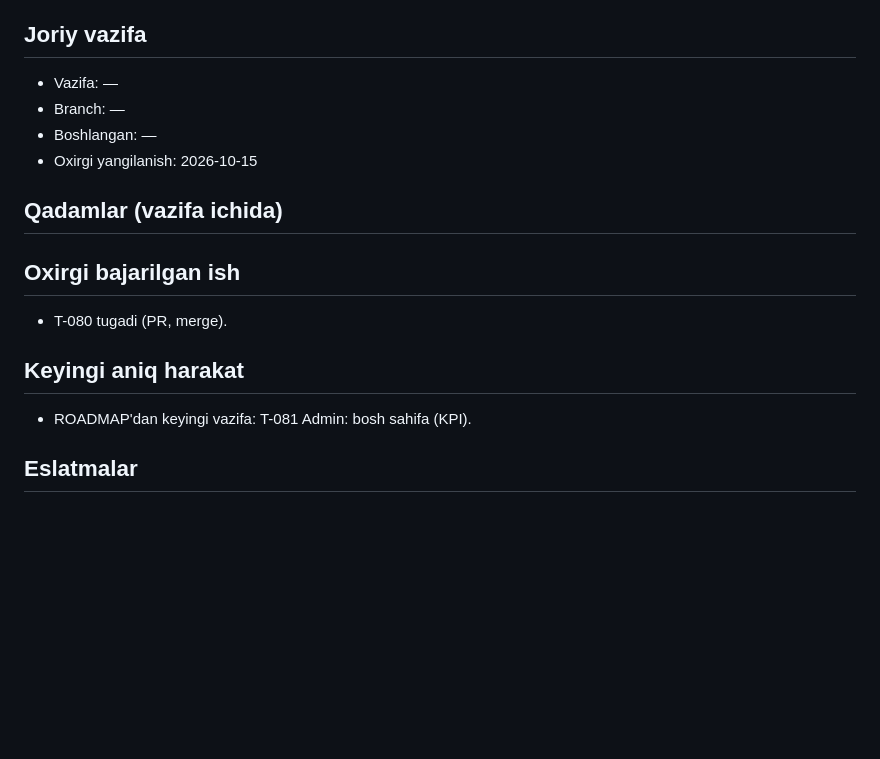
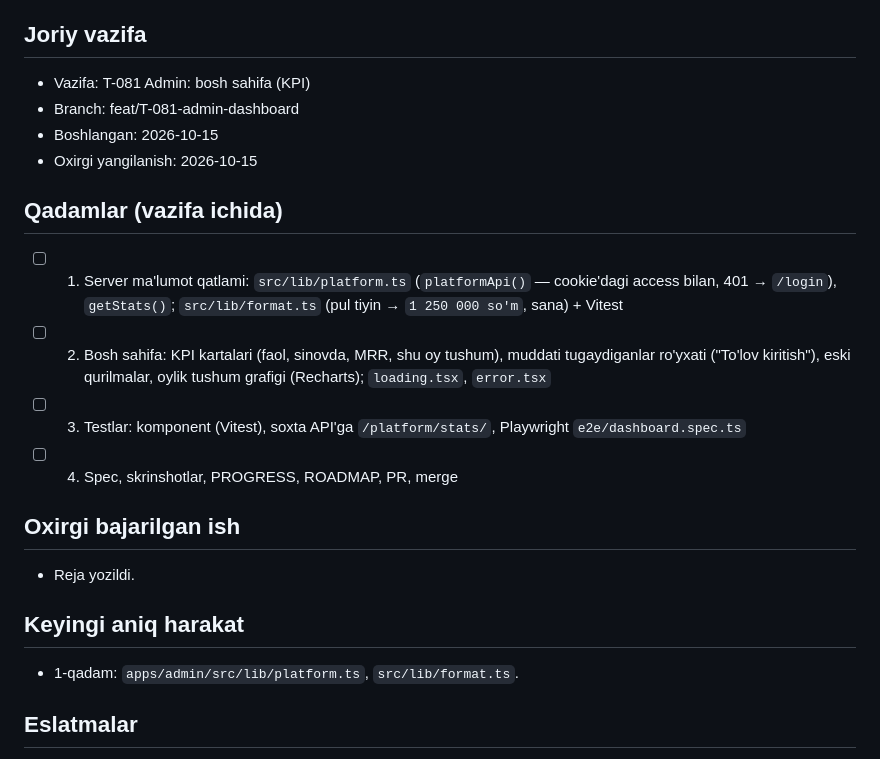
Before and after one commit to Arabjonoff/POS, a Markdown page: docs/STATE.md, the part around the change. GitHub-like rendering; blank space fills up the shorter version.

Commit message:
wip: T-081 plan
Co-Authored-By: Claude Opus 5.5 (1M context) <noreply@anthropic.com>

```diff
--- a/docs/STATE.md
+++ b/docs/STATE.md
@@ -5,19 +5,23 @@
 > Format qat'iy: bo'limlar nomini o'zgartirma.
 
 ## Joriy vazifa
-- Vazifa: —
-- Branch: —
-- Boshlangan: —
+- Vazifa: T-081 Admin: bosh sahifa (KPI)
+- Branch: feat/T-081-admin-dashboard
+- Boshlangan: 2026-10-15
 - Oxirgi yangilanish: 2026-10-15
 
 ## Qadamlar (vazifa ichida)
 <!-- Agent vazifani boshlaganda shu ro'yxatni yozadi va har qadamda belgilaydi -->
+- [ ] 1. Server ma'lumot qatlami: `src/lib/platform.ts` (`platformApi()` — cookie'dagi access bilan, 401 → `/login`), `getStats()`; `src/lib/format.ts` (pul tiyin → `1 250 000 so'm`, sana) + Vitest
+- [ ] 2. Bosh sahifa: KPI kartalari (faol, sinovda, MRR, shu oy tushum), muddati tugaydiganlar ro'yxati ("To'lov kiritish"), eski qurilmalar, oylik tushum grafigi (Recharts); `loading.tsx`, `error.tsx`
+- [ ] 3. Testlar: komponent (Vitest), soxta API'ga `/platform/stats/`, Playwright `e2e/dashboard.spec.ts`
+- [ ] 4. Spec, skrinshotlar, PROGRESS, ROADMAP, PR, merge
 
 ## Oxirgi bajarilgan ish
-- T-080 tugadi (PR, merge).
+- Reja yozildi.
 
 ## Keyingi aniq harakat
-- ROADMAP'dan keyingi vazifa: T-081 Admin: bosh sahifa (KPI).
+- 1-qadam: `apps/admin/src/lib/platform.ts`, `src/lib/format.ts`.
 
 ## Eslatmalar
 <!-- Keyingi sessiya bilishi kerak bo'lgan narsa: topilgan muammo, vaqtinchalik yechim, nima sinab ko'rildi va ishlamadi -->
```
